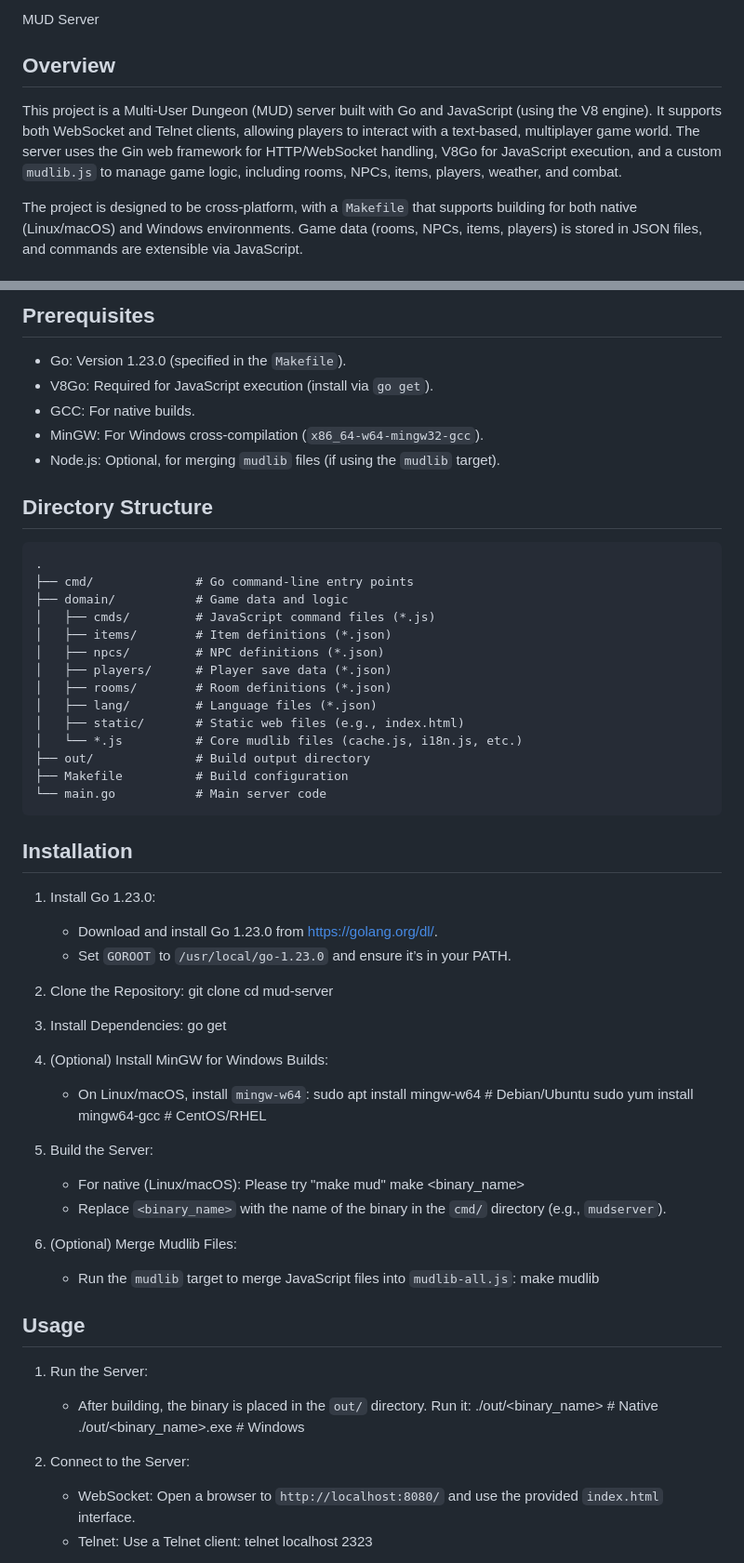
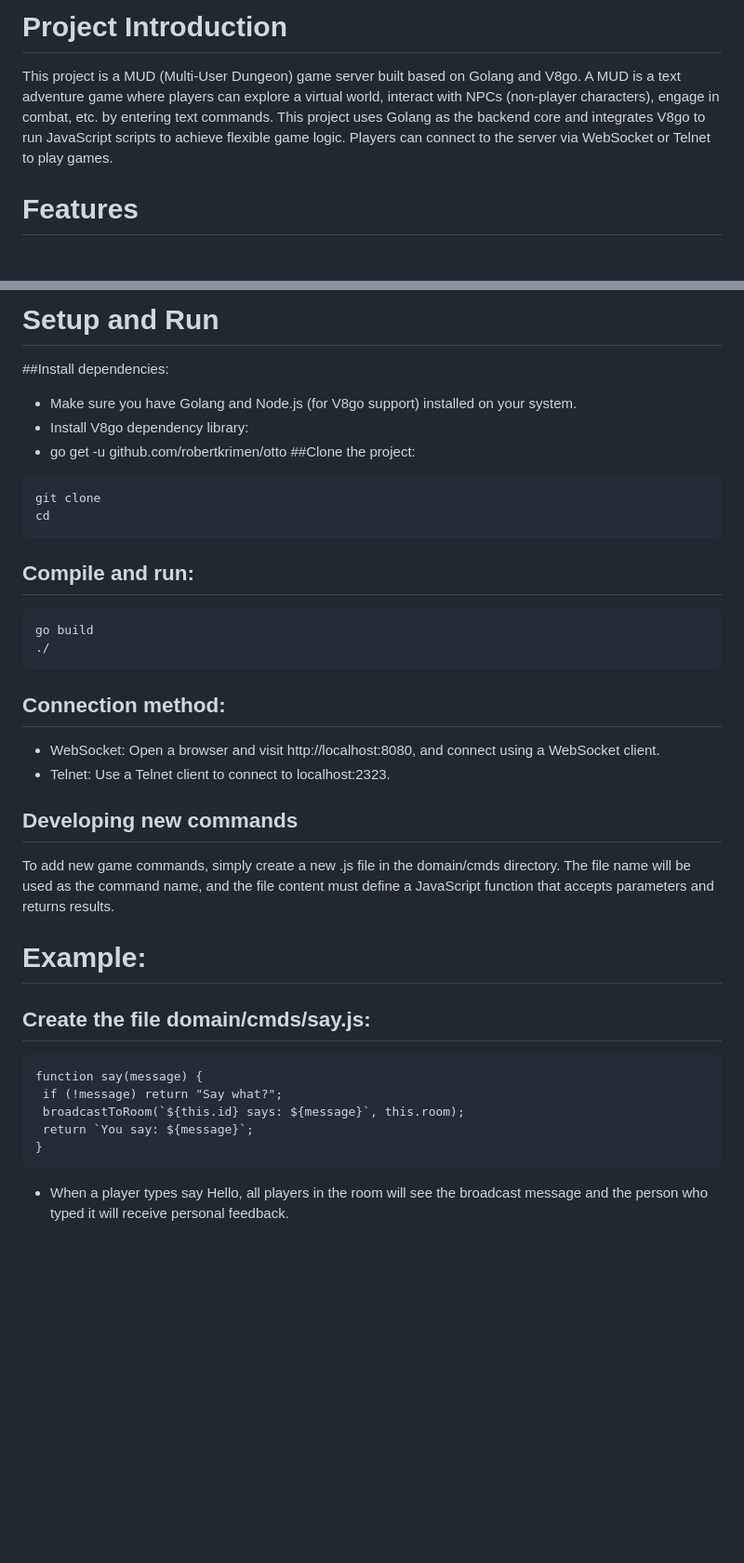
Before and after one commit to wade-fs/fsmud, a Markdown page: README.md, 2 parts joined by grey strips. Shown at 93% size. Drawn GitHub-style; blank space fills up the shorter version.

```diff
--- a/README.md
+++ b/README.md
@@ -1,8 +1,6 @@
-MUD Server
+# Project Introduction
 
-Overview
---------
-This project is a Multi-User Dungeon (MUD) server built with Go and JavaScript (using the V8 engine). It supports both WebSocket and Telnet clients, allowing players to interact with a text-based, multiplayer game world. The server uses the Gin web framework for HTTP/WebSocket handling, V8Go for JavaScript execution, and a custom `mudlib.js` to manage game logic, including rooms, NPCs, items, players, weather, and combat.
+This project is a MUD (Multi-User Dungeon) game server built based on Golang and V8go. A MUD is a text adventure game where players can explore a virtual world, interact with NPCs (non-player characters), engage in combat, etc. by entering text commands. This project uses Golang as the backend core and integrates V8go to run JavaScript scripts to achieve flexible game logic. Players can connect to the server via WebSocket or Telnet to play games.
 
-The project is designed to be cross-platform, with a `Makefile` that supports building for both native (Linux/macOS) and Windows environments. Game data (rooms, NPCs, items, players) is stored in JSON files, and commands are extensible via JavaScript.
+# Features
 
@@ -18,66 +13,34 @@ Features
 
-Prerequisites
--------------
-- Go: Version 1.23.0 (specified in the `Makefile`).
-- V8Go: Required for JavaScript execution (install via `go get`).
-- GCC: For native builds.
-- MinGW: For Windows cross-compilation (`x86_64-w64-mingw32-gcc`).
-- Node.js: Optional, for merging `mudlib` files (if using the `mudlib` target).
+# Setup and Run
+##Install dependencies:
+- Make sure you have Golang and Node.js (for V8go support) installed on your system.
+- Install V8go dependency library:
+- go get -u github.com/robertkrimen/otto
+##Clone the project:
+<PRE>
+git clone <repository-url>
+cd <project-directory>
+</PRE>
+## Compile and run:
+<PRE>
+go build
+./<executable-name>
+</PRE>
+## Connection method:
+- WebSocket: Open a browser and visit http://localhost:8080, and connect using a WebSocket client.
+- Telnet: Use a Telnet client to connect to localhost:2323.
+## Developing new commands
+To add new game commands, simply create a new .js file in the domain/cmds directory. The file name will be used as the command name, and the file content must define a JavaScript function that accepts parameters and returns results.
 
-Directory Structure
--------------------
+# Example:
+
+## Create the file domain/cmds/say.js:
 <PRE>
-.
-├── cmd/              # Go command-line entry points
-├── domain/           # Game data and logic
-│   ├── cmds/         # JavaScript command files (*.js)
-│   ├── items/        # Item definitions (*.json)
-│   ├── npcs/         # NPC definitions (*.json)
-│   ├── players/      # Player save data (*.json)
-│   ├── rooms/        # Room definitions (*.json)
-│   ├── lang/         # Language files (*.json)
-│   ├── static/       # Static web files (e.g., index.html)
-│   └── *.js          # Core mudlib files (cache.js, i18n.js, etc.)
-├── out/              # Build output directory
-├── Makefile          # Build configuration
-└── main.go           # Main server code
+function say(message) {
+ if (!message) return "Say what?";
+ broadcastToRoom(`${this.id} says: ${message}`, this.room);
+ return `You say: ${message}`;
+}
 </PRE>
-Installation
-------------
-1. Install Go 1.23.0:
-   - Download and install Go 1.23.0 from https://golang.org/dl/.
-   - Set `GOROOT` to `/usr/local/go-1.23.0` and ensure it’s in your PATH.
+- When a player types say Hello, all players in the room will see the broadcast message and the person who typed it will receive personal feedback.
 
-2. Clone the Repository:
-   git clone <repository-url>
-   cd mud-server
-
-3. Install Dependencies:
-   go get
-
-4. (Optional) Install MinGW for Windows Builds:
-   - On Linux/macOS, install `mingw-w64`:
-     sudo apt install mingw-w64  # Debian/Ubuntu
-     sudo yum install mingw64-gcc  # CentOS/RHEL
-
-5. Build the Server:
-   - For native (Linux/macOS): Please try "make mud"
-     make <binary_name>
-   - Replace `<binary_name>` with the name of the binary in the `cmd/` directory (e.g., `mudserver`).
-
-6. (Optional) Merge Mudlib Files:
-   - Run the `mudlib` target to merge JavaScript files into `mudlib-all.js`:
-     make mudlib
-
-Usage
------
-1. Run the Server:
-   - After building, the binary is placed in the `out/` directory. Run it:
-     ./out/<binary_name>  # Native
-     ./out/<binary_name>.exe  # Windows
-
-2. Connect to the Server:
-   - WebSocket: Open a browser to `http://localhost:8080/` and use the provided `index.html` interface.
-   - Telnet: Use a Telnet client:
-     telnet localhost 2323
-
```
Also changed, not shown: other parts of README.md (+18 -37 lines), README.zh.md (+57 -114 lines).
